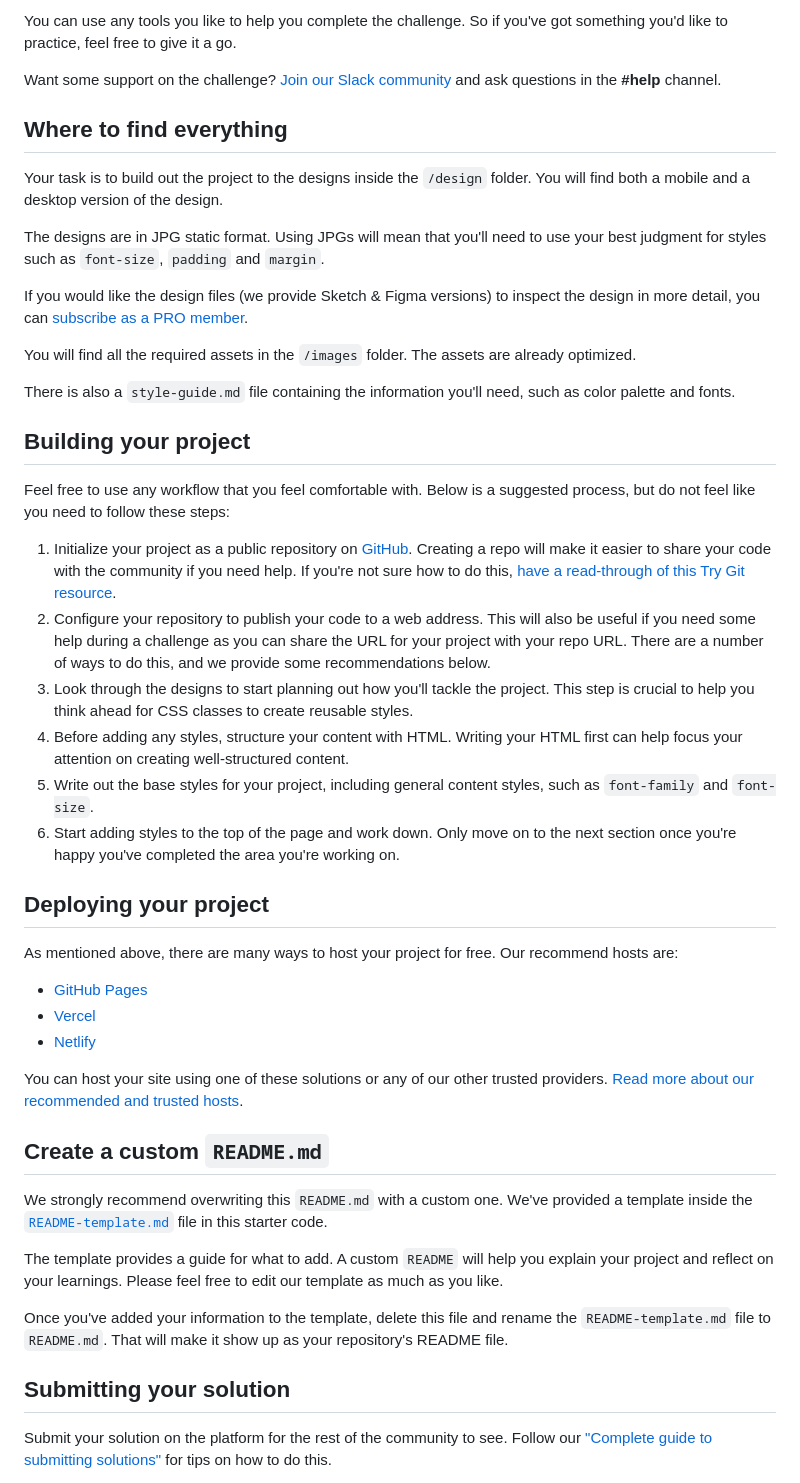
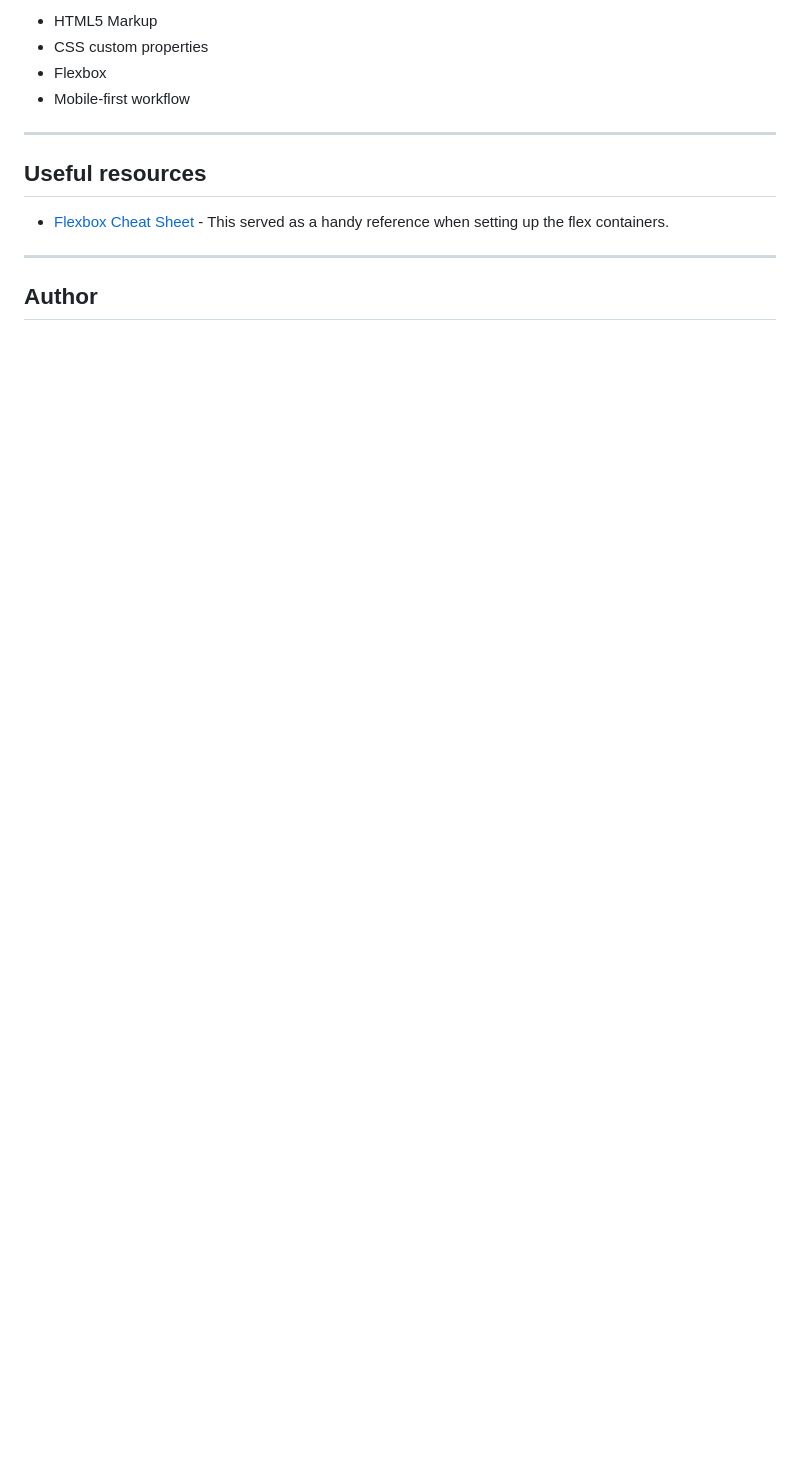
Before and after one commit to CBMcLaughlin/FM-QRComp, a Markdown page: README.md, the part around one of its changes. GitHub-like rendering; blank space fills up the shorter version.

```diff
--- a/README.md
+++ b/README.md
@@ -16,50 +33,12 @@ Your challenge is to build out this QR code component and get it looking as clos
 
-You can use any tools you like to help you complete the challenge. So if you've got something you'd like to practice, feel free to give it a go.
+- HTML5 Markup
+- CSS custom properties
+- Flexbox
+- Mobile-first workflow
+---
+## Useful resources
 
-Want some support on the challenge? [Join our Slack community](https://www.frontendmentor.io/slack) and ask questions in the **#help** channel.
+- [Flexbox Cheat Sheet](https://css-tricks.com/snippets/css/a-guide-to-flexbox/) - This served as a handy reference when setting up the flex containers.
+---
+## Author
 
-## Where to find everything
-
-Your task is to build out the project to the designs inside the `/design` folder. You will find both a mobile and a desktop version of the design.
-
-The designs are in JPG static format. Using JPGs will mean that you'll need to use your best judgment for styles such as `font-size`, `padding` and `margin`.
-
-If you would like the design files (we provide Sketch & Figma versions) to inspect the design in more detail, you can [subscribe as a PRO member](https://www.frontendmentor.io/pro).
-
-You will find all the required assets in the `/images` folder. The assets are already optimized.
-
-There is also a `style-guide.md` file containing the information you'll need, such as color palette and fonts.
-
-## Building your project
-
-Feel free to use any workflow that you feel comfortable with. Below is a suggested process, but do not feel like you need to follow these steps:
-
-1. Initialize your project as a public repository on [GitHub](https://github.com/). Creating a repo will make it easier to share your code with the community if you need help. If you're not sure how to do this, [have a read-through of this Try Git resource](https://try.github.io/).
-2. Configure your repository to publish your code to a web address. This will also be useful if you need some help during a challenge as you can share the URL for your project with your repo URL. There are a number of ways to do this, and we provide some recommendations below.
-3. Look through the designs to start planning out how you'll tackle the project. This step is crucial to help you think ahead for CSS classes to create reusable styles.
-4. Before adding any styles, structure your content with HTML. Writing your HTML first can help focus your attention on creating well-structured content.
-5. Write out the base styles for your project, including general content styles, such as `font-family` and `font-size`.
-6. Start adding styles to the top of the page and work down. Only move on to the next section once you're happy you've completed the area you're working on.
-
-## Deploying your project
-
-As mentioned above, there are many ways to host your project for free. Our recommend hosts are:
-
-- [GitHub Pages](https://pages.github.com/)
-- [Vercel](https://vercel.com/)
-- [Netlify](https://www.netlify.com/)
-
-You can host your site using one of these solutions or any of our other trusted providers. [Read more about our recommended and trusted hosts](https://medium.com/frontend-mentor/frontend-mentor-trusted-hosting-providers-bf000dfebe).
-
-## Create a custom `README.md`
-
-We strongly recommend overwriting this `README.md` with a custom one. We've provided a template inside the [`README-template.md`](./README-template.md) file in this starter code.
-
-The template provides a guide for what to add. A custom `README` will help you explain your project and reflect on your learnings. Please feel free to edit our template as much as you like.
-
-Once you've added your information to the template, delete this file and rename the `README-template.md` file to `README.md`. That will make it show up as your repository's README file.
-
-## Submitting your solution
-
-Submit your solution on the platform for the rest of the community to see. Follow our ["Complete guide to submitting solutions"](https://medium.com/frontend-mentor/a-complete-guide-to-submitting-solutions-on-frontend-mentor-ac6384162248) for tips on how to do this.
-
```
Also changed, not shown: other parts of README.md (+27 -31 lines), README-template.md (deleted, +0 -103 lines), images/Desktop-Image.png (added), images/Mobile-Image.png (added), 1 other file.
